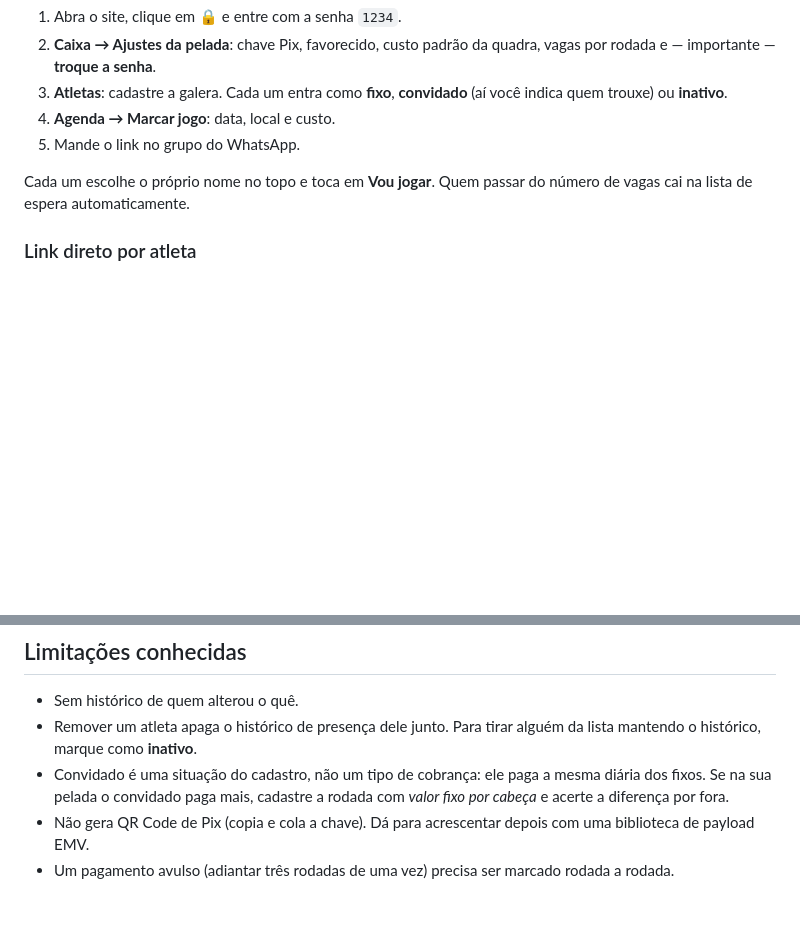
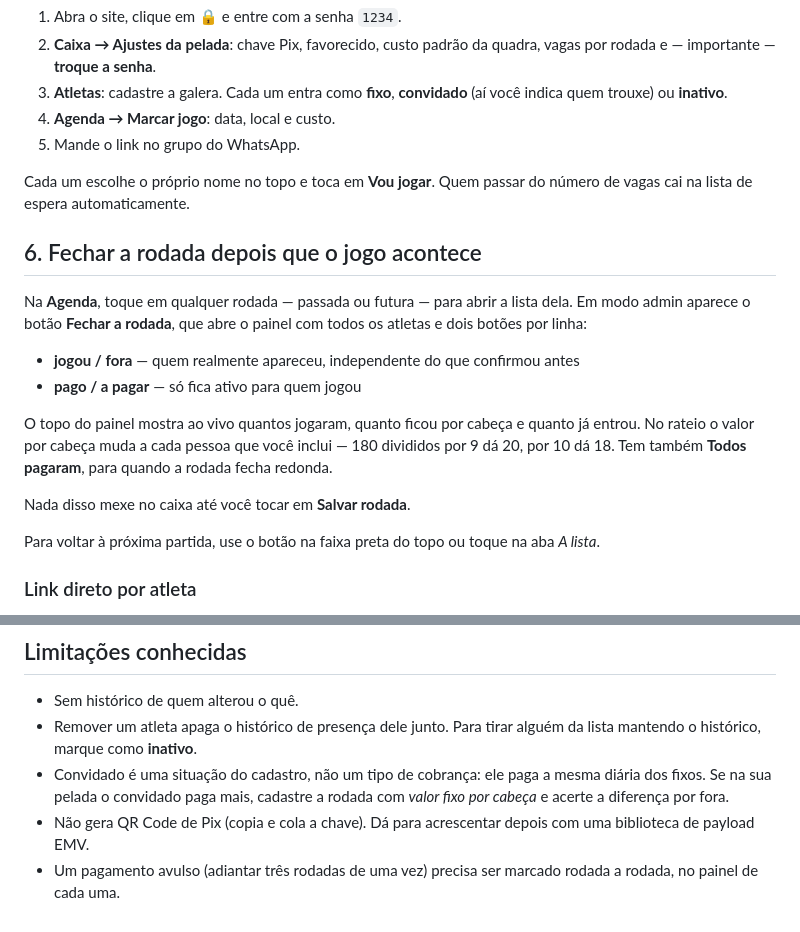
Before and after one commit to viniverk/discipulosunited, a Markdown page: Readme.md, 2 parts joined by grey strips. Rendered like a GitHub page; blank space fills up the shorter version.

```diff
--- a/Readme.md
+++ b/Readme.md
@@ -77,6 +77,19 @@ Cada `index.html` novo que você subir republica sozinho.
 
 Cada um escolhe o próprio nome no topo e toca em **Vou jogar**. Quem passar do número de vagas cai na lista de espera automaticamente.
 
+## 6. Fechar a rodada depois que o jogo acontece
+
+Na **Agenda**, toque em qualquer rodada — passada ou futura — para abrir a lista dela. Em modo admin aparece o botão **Fechar a rodada**, que abre o painel com todos os atletas e dois botões por linha:
+
+- **jogou / fora** — quem realmente apareceu, independente do que confirmou antes
+- **pago / a pagar** — só fica ativo para quem jogou
+
+O topo do painel mostra ao vivo quantos jogaram, quanto ficou por cabeça e quanto já entrou. No rateio o valor por cabeça muda a cada pessoa que você inclui — 180 divididos por 9 dá 20, por 10 dá 18. Tem também **Todos pagaram**, para quando a rodada fecha redonda.
+
+Nada disso mexe no caixa até você tocar em **Salvar rodada**.
+
+Para voltar à próxima partida, use o botão na faixa preta do topo ou toque na aba *A lista*.
+
 ### Link direto por atleta
 
 Quando alguém escolhe o nome, a URL vira `.../#eu=a-xxxx`. Se a pessoa salvar esse link, ela já entra com o nome selecionado. Serve para mandar no privado de quem esquece toda semana.
@@ -103,4 +116,4 @@ Zero, na prática. O plano gratuito do Firebase dá 50 mil leituras e 20 mil gra
 - Remover um atleta apaga o histórico de presença dele junto. Para tirar alguém da lista mantendo o histórico, marque como **inativo**.
 - Convidado é uma situação do cadastro, não um tipo de cobrança: ele paga a mesma diária dos fixos. Se na sua pelada o convidado paga mais, cadastre a rodada com *valor fixo por cabeça* e acerte a diferença por fora.
 - Não gera QR Code de Pix (copia e cola a chave). Dá para acrescentar depois com uma biblioteca de payload EMV.
-- Um pagamento avulso (adiantar três rodadas de uma vez) precisa ser marcado rodada a rodada.
+- Um pagamento avulso (adiantar três rodadas de uma vez) precisa ser marcado rodada a rodada, no painel de cada uma.
```
